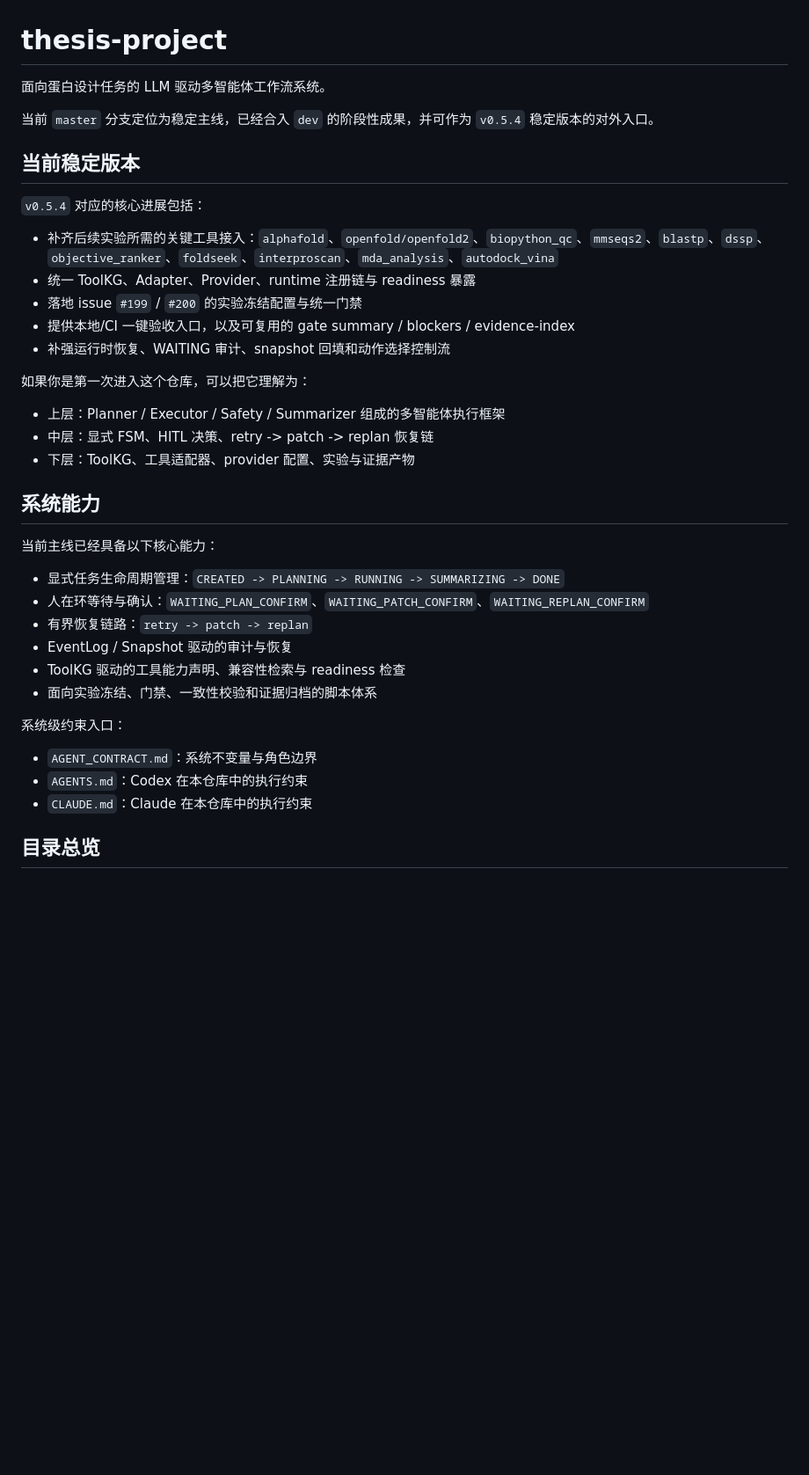
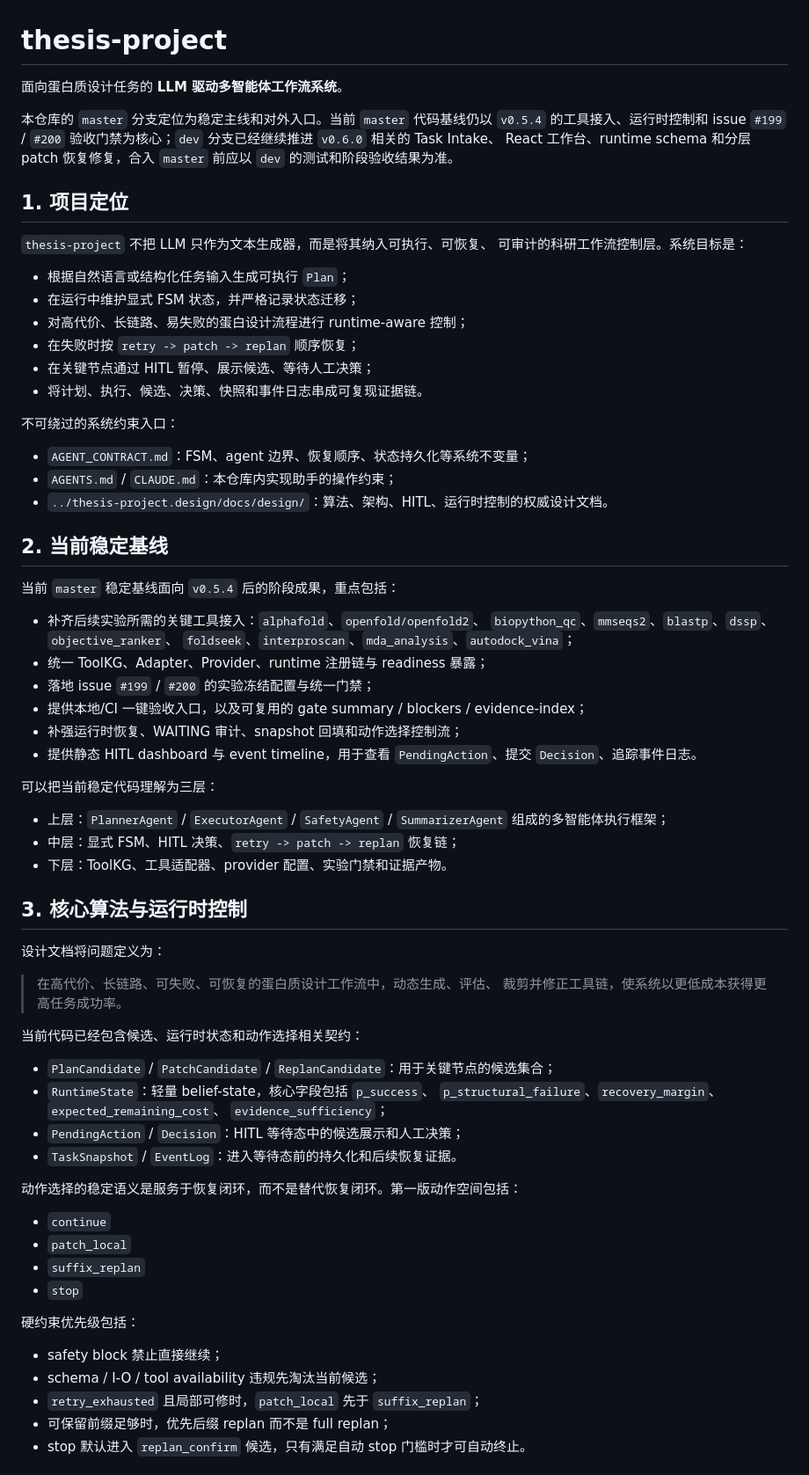
Before and after one commit to Yuri-Kon/thesis-project, a Markdown page: README.md, the part around one of its changes. Shown at 88% size. Rendered like a GitHub page; blank space fills up the shorter version.

```diff
--- a/README.md
+++ b/README.md
@@ -1,40 +1,80 @@
 # thesis-project
 
-面向蛋白设计任务的 LLM 驱动多智能体工作流系统。
+面向蛋白质设计任务的 **LLM 驱动多智能体工作流系统**。
 
-当前 `master` 分支定位为稳定主线，已经合入 `dev` 的阶段性成果，并可作为 `v0.5.4` 稳定版本的对外入口。
+本仓库的 `master` 分支定位为稳定主线和对外入口。当前 `master`
+代码基线仍以 `v0.5.4` 的工具接入、运行时控制和 issue `#199` / `#200`
+验收门禁为核心；`dev` 分支已经继续推进 `v0.6.0` 相关的 Task Intake、
+React 工作台、runtime schema 和分层 patch 恢复修复，合入 `master` 前应以
+`dev` 的测试和阶段验收结果为准。
 
-## 当前稳定版本
+## 1. 项目定位
 
-`v0.5.4` 对应的核心进展包括：
+`thesis-project` 不把 LLM 只作为文本生成器，而是将其纳入可执行、可恢复、
+可审计的科研工作流控制层。系统目标是：
 
-- 补齐后续实验所需的关键工具接入：`alphafold`、`openfold/openfold2`、`biopython_qc`、`mmseqs2`、`blastp`、`dssp`、`objective_ranker`、`foldseek`、`interproscan`、`mda_analysis`、`autodock_vina`
-- 统一 ToolKG、Adapter、Provider、runtime 注册链与 readiness 暴露
-- 落地 issue `#199` / `#200` 的实验冻结配置与统一门禁
-- 提供本地/CI 一键验收入口，以及可复用的 gate summary / blockers / evidence-index
-- 补强运行时恢复、WAITING 审计、snapshot 回填和动作选择控制流
+- 根据自然语言或结构化任务输入生成可执行 `Plan`；
+- 在运行中维护显式 FSM 状态，并严格记录状态迁移；
+- 对高代价、长链路、易失败的蛋白设计流程进行 runtime-aware 控制；
+- 在失败时按 `retry -> patch -> replan` 顺序恢复；
+- 在关键节点通过 HITL 暂停、展示候选、等待人工决策；
+- 将计划、执行、候选、决策、快照和事件日志串成可复现证据链。
 
-如果你是第一次进入这个仓库，可以把它理解为：
+不可绕过的系统约束入口：
 
-- 上层：Planner / Executor / Safety / Summarizer 组成的多智能体执行框架
-- 中层：显式 FSM、HITL 决策、retry -> patch -> replan 恢复链
-- 下层：ToolKG、工具适配器、provider 配置、实验与证据产物
+- `AGENT_CONTRACT.md`：FSM、agent 边界、恢复顺序、状态持久化等系统不变量；
+- `AGENTS.md` / `CLAUDE.md`：本仓库内实现助手的操作约束；
+- `../thesis-project.design/docs/design/`：算法、架构、HITL、运行时控制的权威设计文档。
 
-## 系统能力
+## 2. 当前稳定基线
 
-当前主线已经具备以下核心能力：
+当前 `master` 稳定基线面向 `v0.5.4` 后的阶段成果，重点包括：
 
-- 显式任务生命周期管理：`CREATED -> PLANNING -> RUNNING -> SUMMARIZING -> DONE`
-- 人在环等待与确认：`WAITING_PLAN_CONFIRM`、`WAITING_PATCH_CONFIRM`、`WAITING_REPLAN_CONFIRM`
-- 有界恢复链路：`retry -> patch -> replan`
-- EventLog / Snapshot 驱动的审计与恢复
-- ToolKG 驱动的工具能力声明、兼容性检索与 readiness 检查
-- 面向实验冻结、门禁、一致性校验和证据归档的脚本体系
+- 补齐后续实验所需的关键工具接入：`alphafold`、`openfold/openfold2`、
+  `biopython_qc`、`mmseqs2`、`blastp`、`dssp`、`objective_ranker`、
+  `foldseek`、`interproscan`、`mda_analysis`、`autodock_vina`；
+- 统一 ToolKG、Adapter、Provider、runtime 注册链与 readiness 暴露；
+- 落地 issue `#199` / `#200` 的实验冻结配置与统一门禁；
+- 提供本地/CI 一键验收入口，以及可复用的 gate summary / blockers / evidence-index；
+- 补强运行时恢复、WAITING 审计、snapshot 回填和动作选择控制流；
+- 提供静态 HITL dashboard 与 event timeline，用于查看 `PendingAction`、提交
+  `Decision`、追踪事件日志。
 
-系统级约束入口：
+可以把当前稳定代码理解为三层：
 
-- `AGENT_CONTRACT.md`：系统不变量与角色边界
-- `AGENTS.md`：Codex 在本仓库中的执行约束
-- `CLAUDE.md`：Claude 在本仓库中的执行约束
+- 上层：`PlannerAgent` / `ExecutorAgent` / `SafetyAgent` / `SummarizerAgent`
+  组成的多智能体执行框架；
+- 中层：显式 FSM、HITL 决策、`retry -> patch -> replan` 恢复链；
+- 下层：ToolKG、工具适配器、provider 配置、实验门禁和证据产物。
 
-## 目录总览
+## 3. 核心算法与运行时控制
+
+设计文档将问题定义为：
+
+> 在高代价、长链路、可失败、可恢复的蛋白质设计工作流中，动态生成、评估、
+> 裁剪并修正工具链，使系统以更低成本获得更高任务成功率。
+
+当前代码已经包含候选、运行时状态和动作选择相关契约：
+
+- `PlanCandidate` / `PatchCandidate` / `ReplanCandidate`：用于关键节点的候选集合；
+- `RuntimeState`：轻量 belief-state，核心字段包括 `p_success`、
+  `p_structural_failure`、`recovery_margin`、`expected_remaining_cost`、
+  `evidence_sufficiency`；
+- `PendingAction` / `Decision`：HITL 等待态中的候选展示和人工决策；
+- `TaskSnapshot` / `EventLog`：进入等待态前的持久化和后续恢复证据。
+
+动作选择的稳定语义是服务于恢复闭环，而不是替代恢复闭环。第一版动作空间包括：
+
+- `continue`
+- `patch_local`
+- `suffix_replan`
+- `stop`
+
+硬约束优先级包括：
+
+- safety block 禁止直接继续；
+- schema / I-O / tool availability 违规先淘汰当前候选；
+- `retry_exhausted` 且局部可修时，`patch_local` 先于 `suffix_replan`；
+- 可保留前缀足够时，优先后缀 replan 而不是 full replan；
+- stop 默认进入 `replan_confirm` 候选，只有满足自动 stop 门槛时才可自动终止。
+
```
Also changed, not shown: other parts of README.md (+107 -58 lines).
